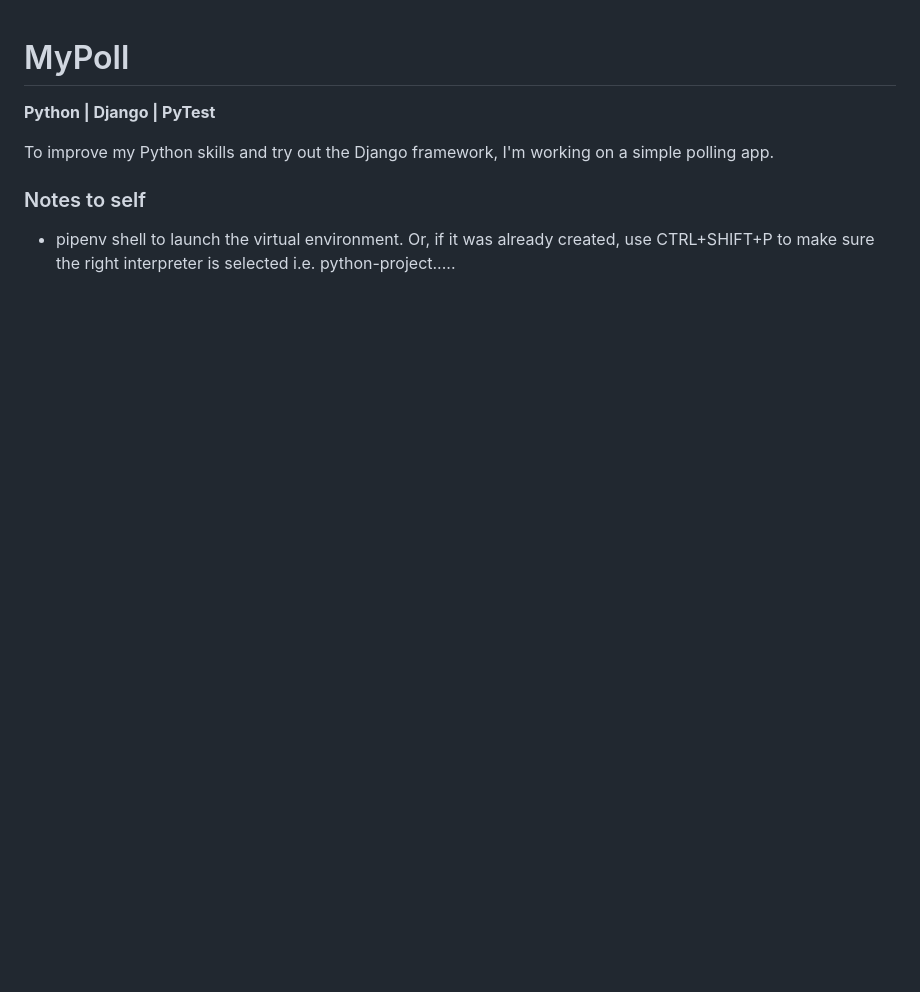
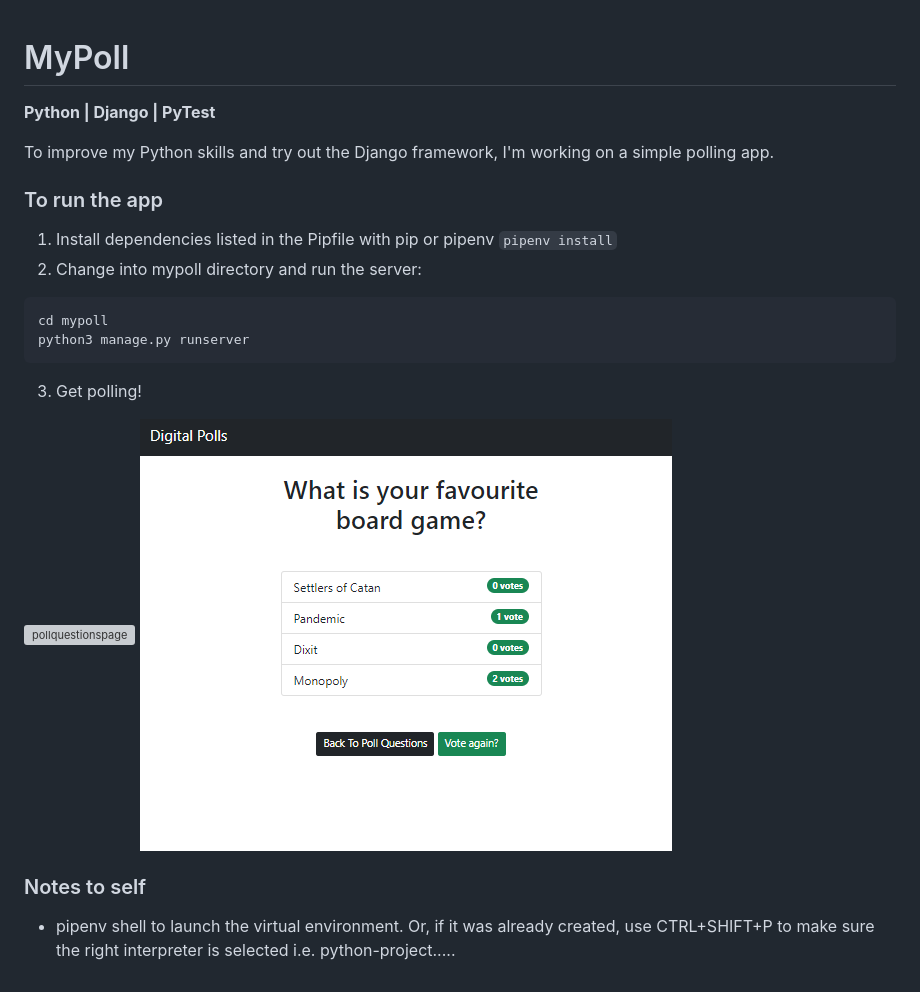
Before and after one commit to kat-mcbrooks/polling-app-python-django, a Markdown page: README.md, the part around the change. GitHub-like rendering; pictures changed too: assets/polls-results.png (added); blank space fills up the shorter version; grey boxes are pictures that could not be loaded.

Commit message:
changed button colors and added app screenshots to README

````diff
--- a/README.md
+++ b/README.md
@@ -4,6 +4,22 @@
 
 To improve my Python skills and try out the Django framework, I'm working on a simple polling app.
 
+### To run the app
+
+1. Install dependencies listed in the Pipfile with pip or pipenv
+   `pipenv install`
+2. Change into mypoll directory and run the server:
+
+```
+cd mypoll
+python3 manage.py runserver
+```
+
+3. Get polling!
+
+![pollquestionspage](./assets/polls.png)
+![pollresultspage](./assets/polls-results.png)
+
 ### Notes to self
 
 - pipenv shell to launch the virtual environment. Or, if it was already created, use CTRL+SHIFT+P to make sure the right interpreter is selected i.e. python-project.....
````
Also changed, not shown: assets/Polls.png (added), 3 other files.
